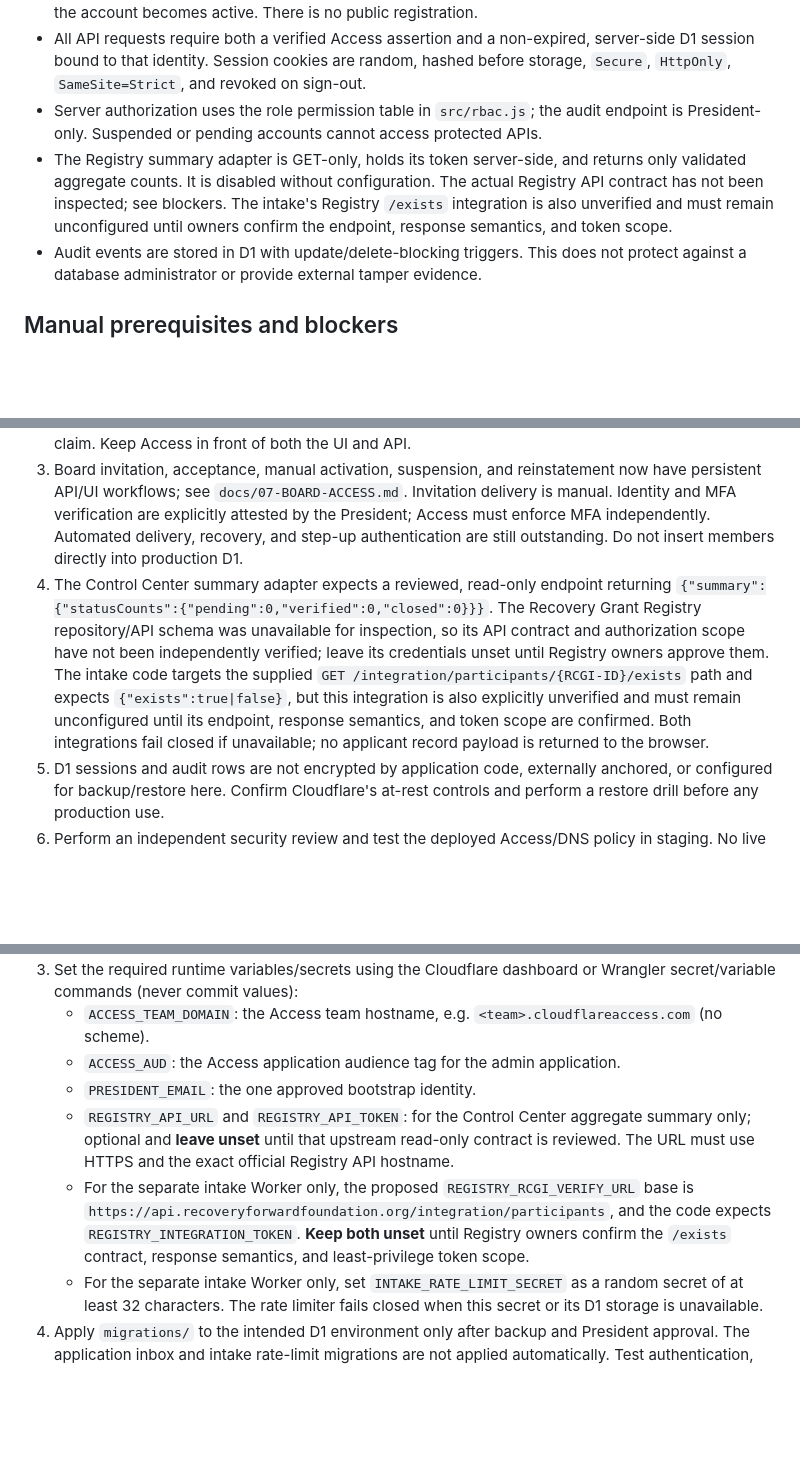
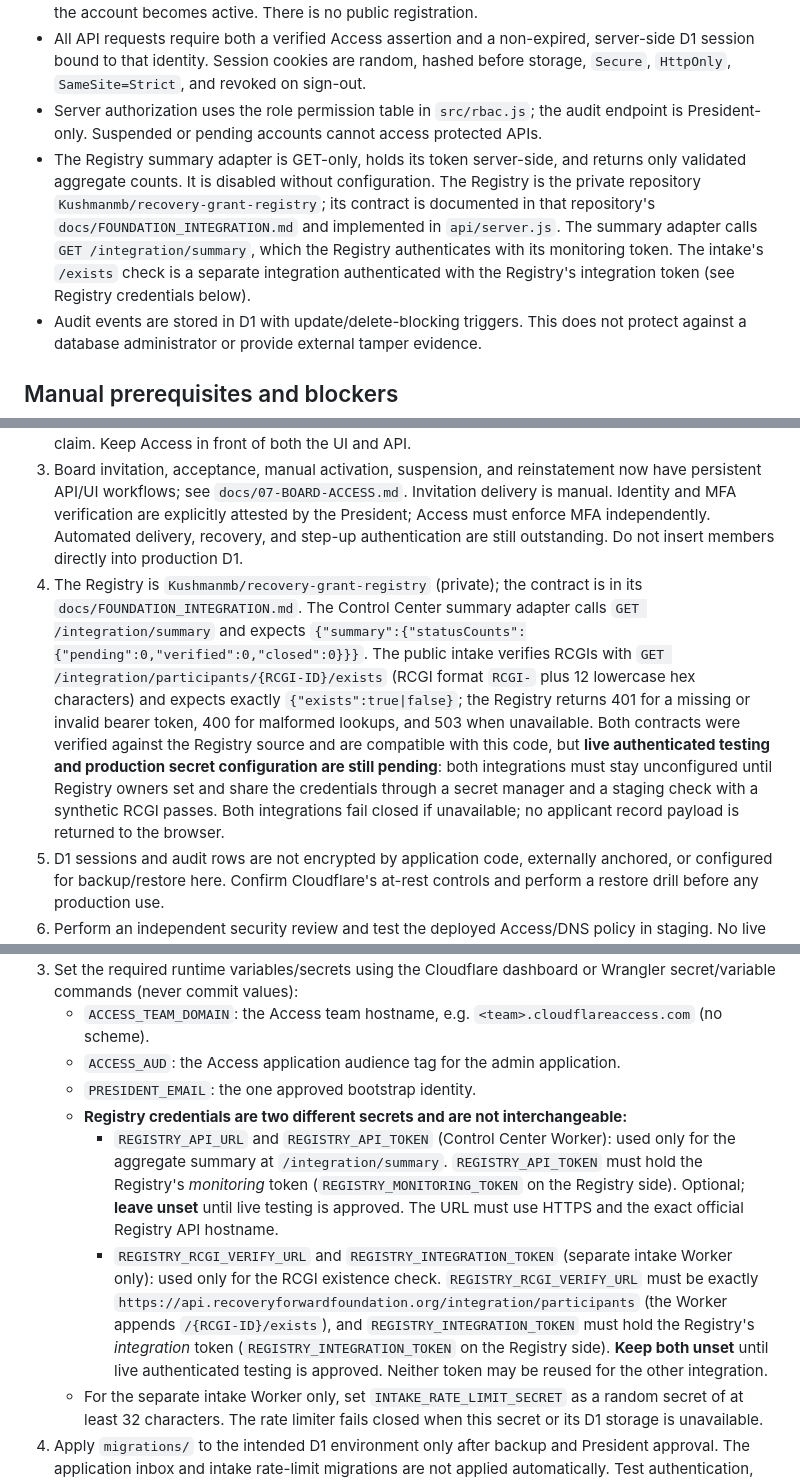
Before and after one commit to Kushmanmb/recovery-forward-foundation, a Markdown page: control-center/README.md, 3 parts joined by grey strips. Drawn GitHub-style; blank space fills up the shorter version.

Commit message:
docs: verify Registry integration contract and credentials

```diff
--- a/control-center/README.md
+++ b/control-center/README.md
@@ -10,7 +10,7 @@ This is a separate Cloudflare Worker application for `admin.recoveryforwardfound
 - A configured President email can bootstrap the first pending President account only when the member table is empty. The President must acknowledge the security/privacy requirements before the account becomes active. There is no public registration.
 - All API requests require both a verified Access assertion and a non-expired, server-side D1 session bound to that identity. Session cookies are random, hashed before storage, `Secure`, `HttpOnly`, `SameSite=Strict`, and revoked on sign-out.
 - Server authorization uses the role permission table in `src/rbac.js`; the audit endpoint is President-only. Suspended or pending accounts cannot access protected APIs.
-- The Registry summary adapter is GET-only, holds its token server-side, and returns only validated aggregate counts. It is disabled without configuration. The actual Registry API contract has not been inspected; see blockers. The intake's Registry `/exists` integration is also unverified and must remain unconfigured until owners confirm the endpoint, response semantics, and token scope.
+- The Registry summary adapter is GET-only, holds its token server-side, and returns only validated aggregate counts. It is disabled without configuration. The Registry is the private repository `Kushmanmb/recovery-grant-registry`; its contract is documented in that repository's `docs/FOUNDATION_INTEGRATION.md` and implemented in `api/server.js`. The summary adapter calls `GET /integration/summary`, which the Registry authenticates with its monitoring token. The intake's `/exists` check is a separate integration authenticated with the Registry's integration token (see Registry credentials below).
 - Audit events are stored in D1 with update/delete-blocking triggers. This does not protect against a database administrator or provide external tamper evidence.
 
 ## Manual prerequisites and blockers
@@ -18,7 +18,7 @@ This is a separate Cloudflare Worker application for `admin.recoveryforwardfound
 1. Confirm that the Cloudflare account, Workers plan, D1 location/retention, backups, and organization privacy requirements are appropriate.
 2. Configure Cloudflare Access for the exact admin hostname. Initially allow only the President's approved identity and require MFA. Set the maximum Access session lifetime to 8 hours. Verify the policy actually blocks sign-in without MFA; the Worker cannot infer MFA from an unverified browser claim. Keep Access in front of both the UI and API.
 3. Board invitation, acceptance, manual activation, suspension, and reinstatement now have persistent API/UI workflows; see `docs/07-BOARD-ACCESS.md`. Invitation delivery is manual. Identity and MFA verification are explicitly attested by the President; Access must enforce MFA independently. Automated delivery, recovery, and step-up authentication are still outstanding. Do not insert members directly into production D1.
-4. The Control Center summary adapter expects a reviewed, read-only endpoint returning `{"summary":{"statusCounts":{"pending":0,"verified":0,"closed":0}}}`. The Recovery Grant Registry repository/API schema was unavailable for inspection, so its API contract and authorization scope have not been independently verified; leave its credentials unset until Registry owners approve them. The intake code targets the supplied `GET /integration/participants/{RCGI-ID}/exists` path and expects `{"exists":true|false}`, but this integration is also explicitly unverified and must remain unconfigured until its endpoint, response semantics, and token scope are confirmed. Both integrations fail closed if unavailable; no applicant record payload is returned to the browser.
+4. The Registry is `Kushmanmb/recovery-grant-registry` (private); the contract is in its `docs/FOUNDATION_INTEGRATION.md`. The Control Center summary adapter calls `GET /integration/summary` and expects `{"summary":{"statusCounts":{"pending":0,"verified":0,"closed":0}}}`. The public intake verifies RCGIs with `GET /integration/participants/{RCGI-ID}/exists` (RCGI format `RCGI-` plus 12 lowercase hex characters) and expects exactly `{"exists":true|false}`; the Registry returns 401 for a missing or invalid bearer token, 400 for malformed lookups, and 503 when unavailable. Both contracts were verified against the Registry source and are compatible with this code, but **live authenticated testing and production secret configuration are still pending**: both integrations must stay unconfigured until Registry owners set and share the credentials through a secret manager and a staging check with a synthetic RCGI passes. Both integrations fail closed if unavailable; no applicant record payload is returned to the browser.
 5. D1 sessions and audit rows are not encrypted by application code, externally anchored, or configured for backup/restore here. Confirm Cloudflare's at-rest controls and perform a restore drill before any production use.
 6. Perform an independent security review and test the deployed Access/DNS policy in staging. No live finance transactions, applicant records, or Registry writes are supported.
 
@@ -30,8 +30,9 @@ This is a separate Cloudflare Worker application for `admin.recoveryforwardfound
    - `ACCESS_TEAM_DOMAIN`: the Access team hostname, e.g. `<team>.cloudflareaccess.com` (no scheme).
    - `ACCESS_AUD`: the Access application audience tag for the admin application.
    - `PRESIDENT_EMAIL`: the one approved bootstrap identity.
-   - `REGISTRY_API_URL` and `REGISTRY_API_TOKEN`: for the Control Center aggregate summary only; optional and **leave unset** until that upstream read-only contract is reviewed. The URL must use HTTPS and the exact official Registry API hostname.
-   - For the separate intake Worker only, the proposed `REGISTRY_RCGI_VERIFY_URL` base is `https://api.recoveryforwardfoundation.org/integration/participants`, and the code expects `REGISTRY_INTEGRATION_TOKEN`. **Keep both unset** until Registry owners confirm the `/exists` contract, response semantics, and least-privilege token scope.
+   - **Registry credentials are two different secrets and are not interchangeable:**
+     - `REGISTRY_API_URL` and `REGISTRY_API_TOKEN` (Control Center Worker): used only for the aggregate summary at `/integration/summary`. `REGISTRY_API_TOKEN` must hold the Registry's *monitoring* token (`REGISTRY_MONITORING_TOKEN` on the Registry side). Optional; **leave unset** until live testing is approved. The URL must use HTTPS and the exact official Registry API hostname.
+     - `REGISTRY_RCGI_VERIFY_URL` and `REGISTRY_INTEGRATION_TOKEN` (separate intake Worker only): used only for the RCGI existence check. `REGISTRY_RCGI_VERIFY_URL` must be exactly `https://api.recoveryforwardfoundation.org/integration/participants` (the Worker appends `/{RCGI-ID}/exists`), and `REGISTRY_INTEGRATION_TOKEN` must hold the Registry's *integration* token (`REGISTRY_INTEGRATION_TOKEN` on the Registry side). **Keep both unset** until live authenticated testing is approved. Neither token may be reused for the other integration.
    - For the separate intake Worker only, set `INTAKE_RATE_LIMIT_SECRET` as a random secret of at least 32 characters. The rate limiter fails closed when this secret or its D1 storage is unavailable.
 4. Apply `migrations/` to the intended D1 environment only after backup and President approval. The application inbox and intake rate-limit migrations are not applied automatically. Test authentication, MFA enforcement, bootstrap, account suspension, session revocation, role-denied audit access, Registry verification/failure behavior, rate limits, and atomic intake writes with synthetic data.
 5. Only after written approval, deploy manually with the reviewed Wrangler version and environment. No CI workflow deploys this Worker.
```
Also changed, not shown: other parts of control-center/README.md (+1 -1 lines).
